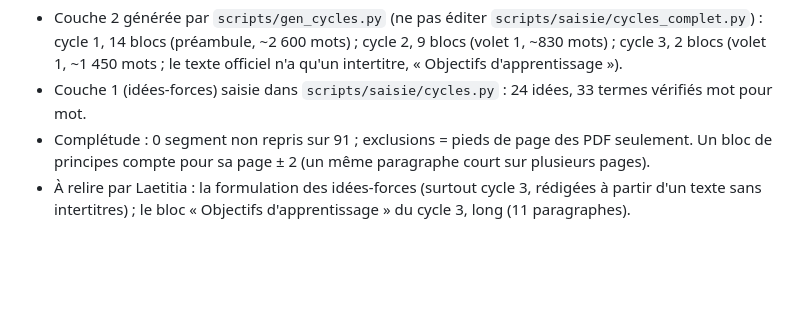
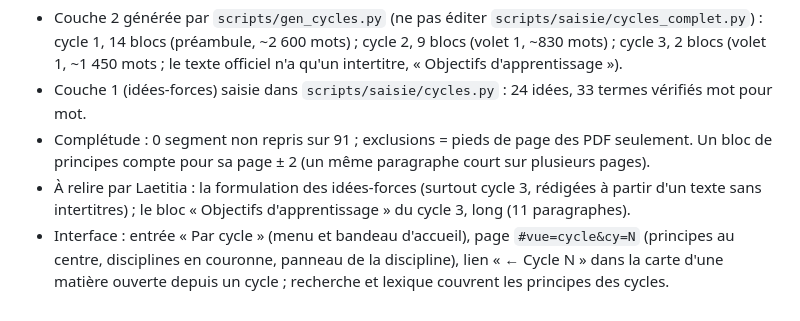
Before and after one commit to laetitiaperez/programmes-cycles-1-2-3, a Markdown page: NOTES.md, the part around the change. Drawn GitHub-style; blank space fills up the shorter version.

Commit message:
Notes : carte par cycle
Co-Authored-By: Claude Opus 5.5 <noreply@anthropic.com>

```diff
--- a/NOTES.md
+++ b/NOTES.md
@@ -91,3 +91,4 @@ Maternelle : l'arrêté du 16 avril 2026 abroge entièrement le texte de 2015 ;
 - Couche 1 (idées-forces) saisie dans `scripts/saisie/cycles.py` : 24 idées, 33 termes vérifiés mot pour mot.
 - Complétude : 0 segment non repris sur 91 ; exclusions = pieds de page des PDF seulement. Un bloc de principes compte pour sa page ± 2 (un même paragraphe court sur plusieurs pages).
 - À relire par Laetitia : la formulation des idées-forces (surtout cycle 3, rédigées à partir d'un texte sans intertitres) ; le bloc « Objectifs d'apprentissage » du cycle 3, long (11 paragraphes).
+- Interface : entrée « Par cycle » (menu et bandeau d'accueil), page `#vue=cycle&cy=N` (principes au centre, disciplines en couronne, panneau de la discipline), lien « ← Cycle N » dans la carte d'une matière ouverte depuis un cycle ; recherche et lexique couvrent les principes des cycles.
```
